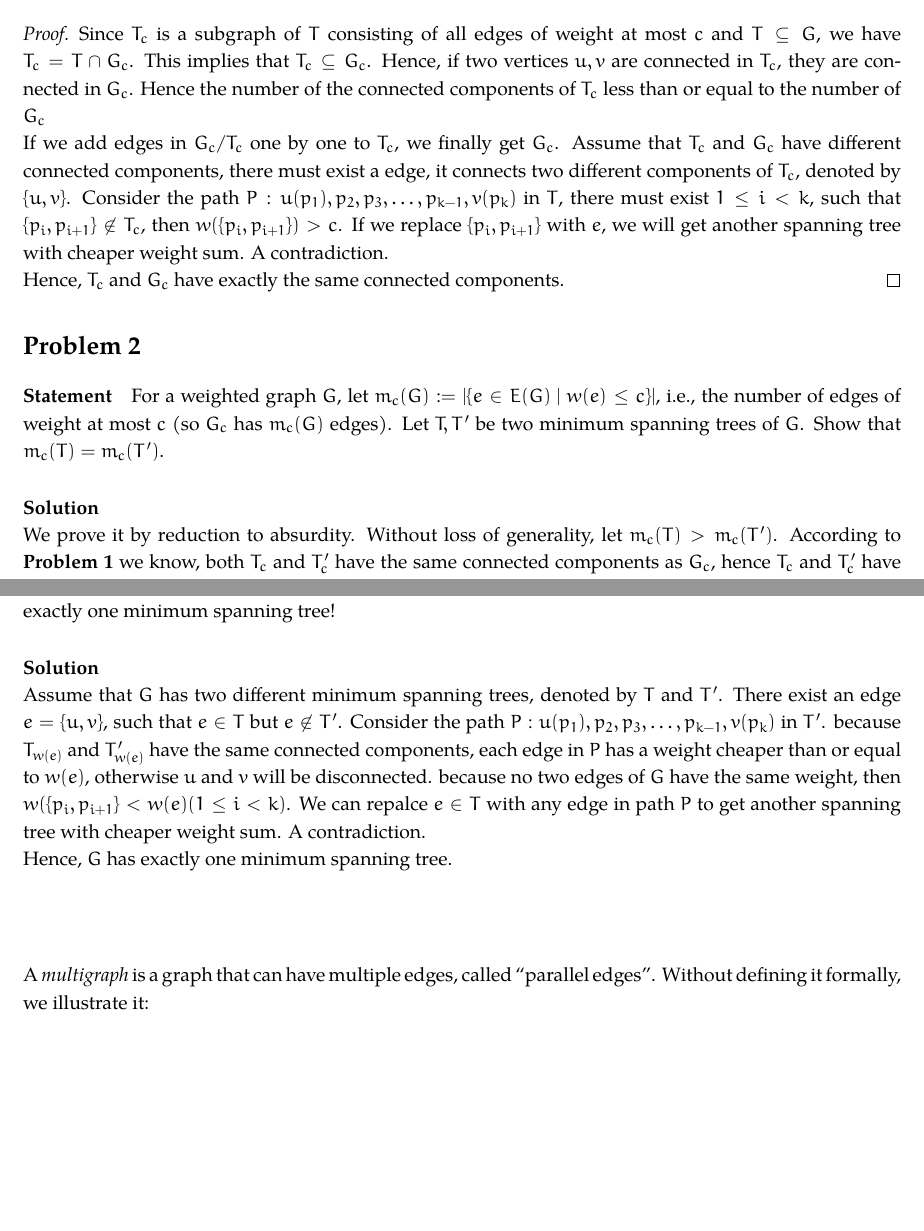
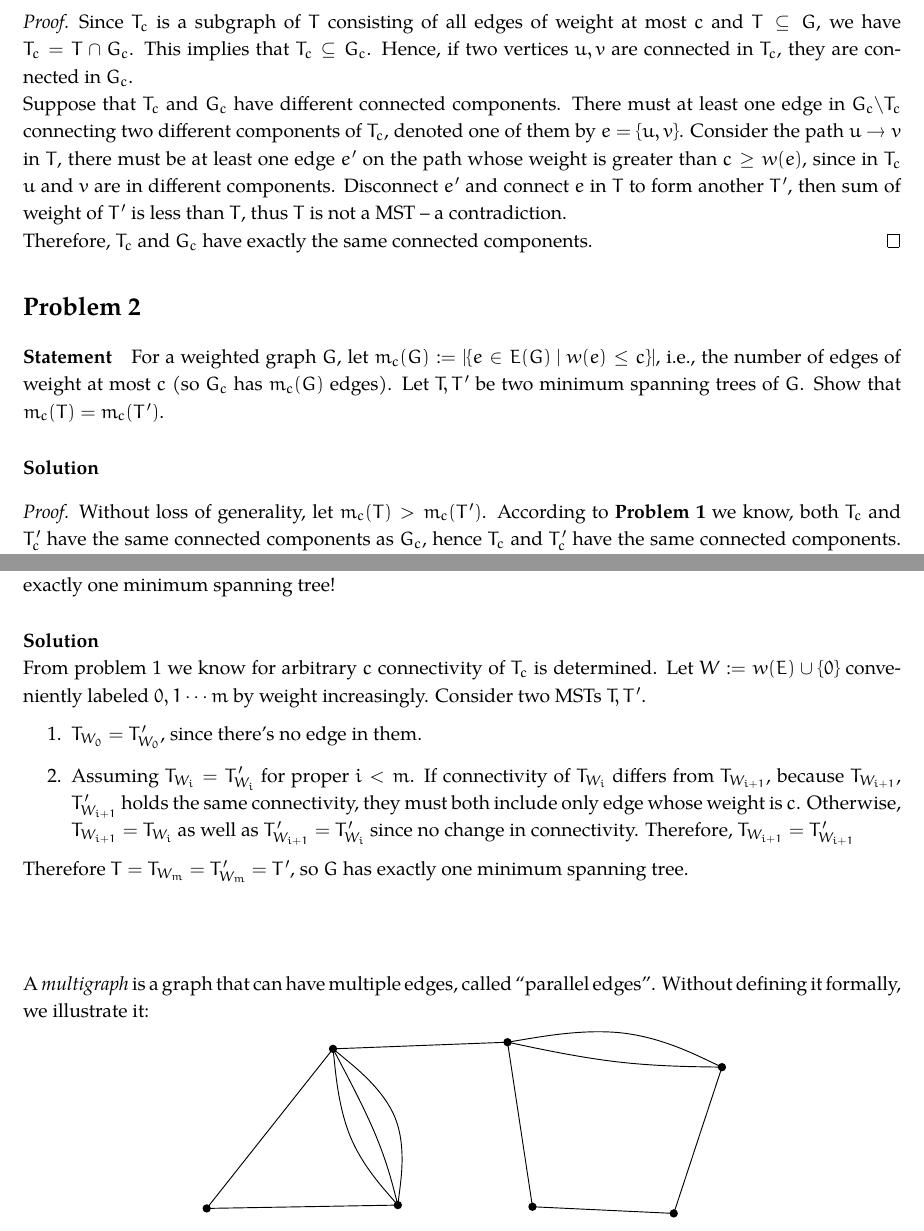
Before and after one commit to fstqwq/Akina_Algo_HW, a LaTeX problem sheet (3/hw3.tex): two parts of pages 1 and 2 of 4, joined at a grey line, cut so that both start at the same text, the shorter picture padded with empty space. Compiled offline with XeLaTeX; a missing font is replaced by an installed copy or a similar font.

Commit message:
git blame zyh

```diff
--- a/3/hw3.tex
+++ b/3/hw3.tex
@@ -42,11 +42,11 @@ subgraph of $G$ consisting of all edges of weight at most $c$.
 	\solution
 
 	\begin{proof}
-		Since \(T_c\) is a subgraph of \(T\) consisting of all edges of weight at most \(c\) and \(T \subseteq G\), we have  \(T_c = T \cap G_c\). This implies that \(T_c \subseteq G_c\). Hence, if two vertices \(u, v\) are connected in \(T_c\), they are connected in \(G_c\). Hence the number of the connected components of \(T_c\) less than or equal to the number of \(G_c\)
+		Since \(T_c\) is a subgraph of \(T\) consisting of all edges of weight at most \(c\) and \(T \subseteq G\), we have  \(T_c = T \cap G_c\). This implies that \(T_c \subseteq G_c\). Hence, if two vertices \(u, v\) are connected in \(T_c\), they are connected in \(G_c\).
 
-		If we add edges in \(G_c / T_c\) one by one to \(T_c\), we finally get \(G_c\). Assume that \(T_c\) and \(G_c\) have different connected components, there must exist a edge, it connects two different components of \(T_c\), denoted by \(\{u, v\}\). Consider the path \(P: u(p_1), p_2, p_3, \dots, p_{k-1}, v(p_k)\) in \(T\), there must exist \(1 \leq i < k\), such that \(\{p_i, p_{i+1} \} \not\in T_c\), then \(w(\{p_i, p_{i+1}\}) > c\). If we replace \(\{p_i, p_{i+1}\}\) with \(e\), we will get another spanning tree with cheaper weight sum. A contradiction.
+		Suppose that \(T_c\) and \(G_c\) have different connected components. There must at least one edge in $G_c \backslash T_c$ connecting two different components of \(T_c\), denoted one of them by \(e = \{u, v\}\). Consider the path $u \rightarrow v$ in $T$, there must be at least one edge $e'$ on the path whose weight is greater than $c \geq w(e)$, since in $T_c$ $u$ and $v$ are in different components. Disconnect \(e'\) and connect \(e\) in $T$ to form another $T'$, then sum of weight of $T'$ is less than $T$, thus $T$ is not a MST -- a contradiction.
 
-		Hence, \(T_c\) and \(G_c\) have exactly the same connected components.
+		Therefore, \(T_c\) and \(G_c\) have exactly the same connected components.
 	\end{proof}
 \end{problem}
 
@@ -58,11 +58,11 @@ subgraph of $G$ consisting of all edges of weight at most $c$.
 	$m_c(T) = m_c(T')$.
 
 	\solution
-
-	We prove it by reduction to absurdity. Without loss of generality, let \(m_c(T) > m_c(T')\). According to \textbf{Problem 1} we know, both \(T_c\) and \(T'_c\) have the same connected components as \(G_c\), hence \(T_c\) and \(T'_c\) have the same connected components. There must exist a connected components, which contains more edges in \(T_c\) than \(T'_c\). \(T'\) does not contain circles, hence so does \(T'_c\) since it is a subgraph of \(T'\). So \(T'_c\) is a tree. If \(T_c\) has more edges than a tree, it must contain circle. A contradiction.
+	\begin{proof}
+	Without loss of generality, let \(m_c(T) > m_c(T')\). According to \textbf{Problem 1} we know, both \(T_c\) and \(T'_c\) have the same connected components as \(G_c\), hence \(T_c\) and \(T'_c\) have the same connected components. There must exist a connected components, which contains more edges in \(T_c\) than \(T'_c\). \(T'\) does not contain circles, hence so does \(T'_c\) since it is a subgraph of \(T'\). So \(T'_c\) is a tree. If \(T_c\) has more edges than a tree, it must contain circle. A contradiction.
 
 	Hence \(m_c(T) = m_c(T')\).
-
+	\end{proof}
 \end{problem}
 \begin{problem}{3}
 	\statement
@@ -71,9 +71,14 @@ subgraph of $G$ consisting of all edges of weight at most $c$.
 
 	\solution
 
-	Assume that \(G\) has two different minimum spanning trees, denoted by \(T\) and \(T'\). There exist an edge \(e = \{u, v\}\), such that \(e \in T\) but \(e \not\in T'\). Consider the path \(P: u(p_1), p_2, p_3, \dots, p_{k-1}, v(p_k)\) in \(T'\). because \(T_{w(e)}\) and \(T'_{w(e)}\) have the same connected components, each edge in \(P\) has a weight cheaper than or equal to \(w(e)\), otherwise \(u\) and \(v\) will be disconnected. because no two edges of \(G\) have the same weight, then \(w(\{p_i, p_{i+1}\} < w(e) (1 \leq i < k)\). We can repalce \(e \in T\) with any edge in path \(P\) to get another spanning tree with cheaper weight sum. A contradiction.
+	From problem 1 we know for arbitrary $c$ connectivity of $T_c$ is determined.
+	Let $W := w(E) \cup \{0\}$ conveniently labeled $0, 1  \cdots m$ by weight increasingly. Consider two MSTs $T, T'$.
+	\begin{enumerate}
+		\item $T_{W_0} = T'_{W_0}$, since there's no edge in them.
+		\item Assuming $T_{W_i} = T'_{W_i}$ for proper $i < m$. If connectivity of $T_{W_i}$ differs from $T_{W_{i + 1}}$, because $T_{W_{i+1}}$, $T'_{W_{i + 1}}$ holds the same connectivity, they must both include only edge whose weight is $c$. Otherwise, $T_{W_{i+1}} = T_{W_{i}}$ as well as $T'_{W_{i+1}} = T'_{W_{i}}$ since no change in connectivity. Therefore, $T_{W_{i + 1}} = T'_{W_{i + 1}}$
+	\end{enumerate}
 
-	Hence, \(G\) has exactly one minimum spanning tree.
+	Therefore $T = T_{W_m} = T'_{W_m} = T'$, so \(G\) has exactly one minimum spanning tree.
 \end{problem}
 
 \section*{}
```
